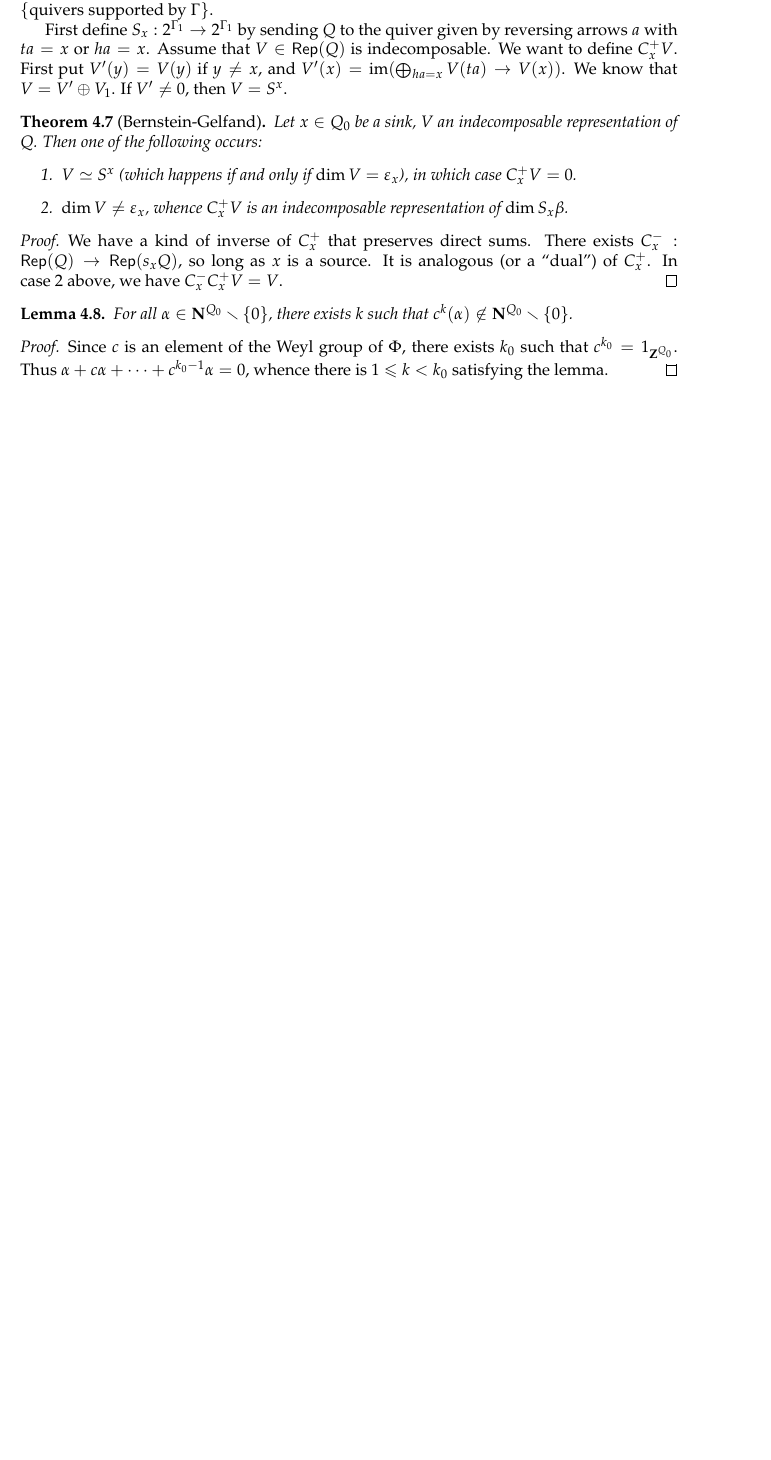
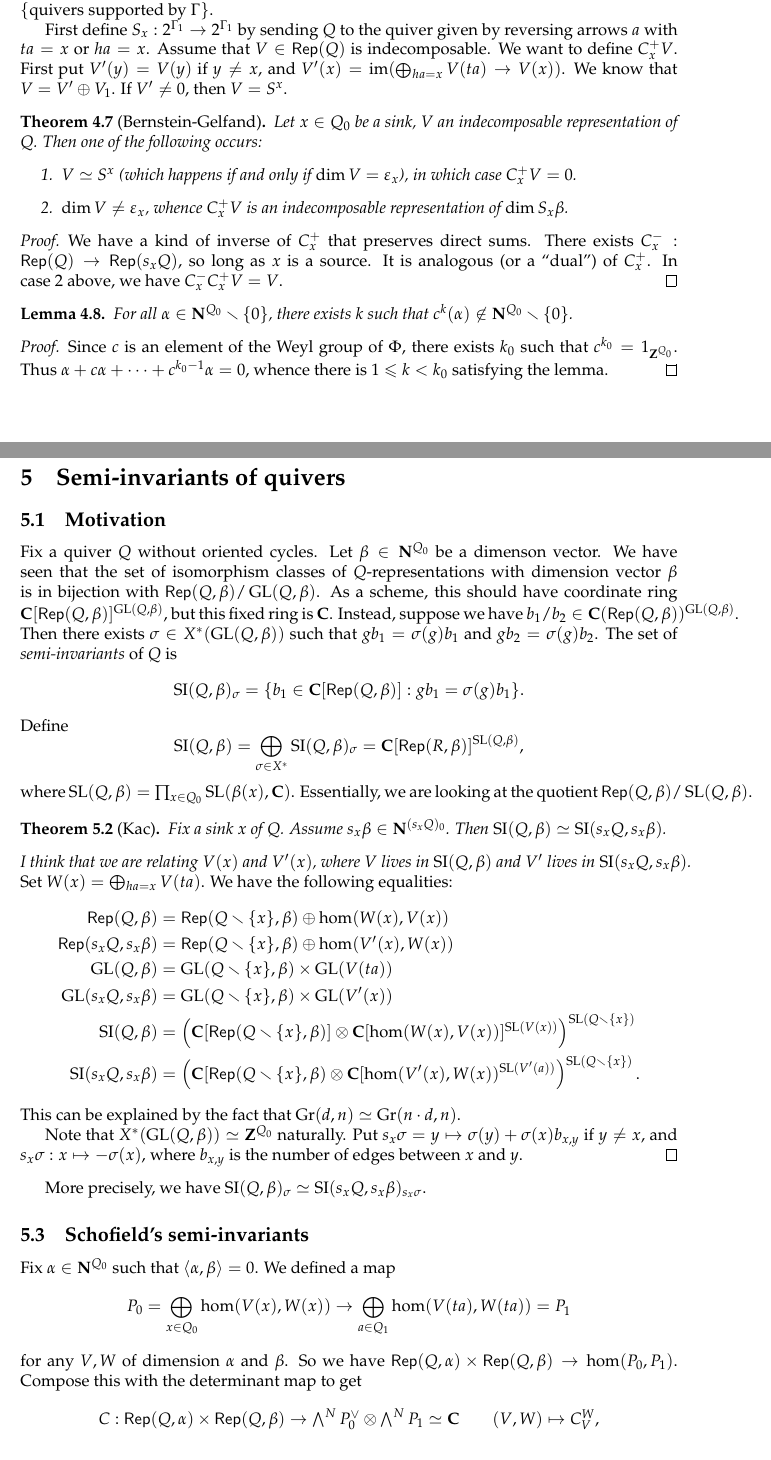
Before and after one commit to dkmiller/Lyon, a LaTeX document (ressayre.tex, which reads lyon-style.sty): part of page 7 of 7 before the commit and two parts of pages 7 and 8 of 9 after it, the two joined at a grey line, cut so that both start at the same text, the shorter picture padded with empty space. Compiled offline with pdfLaTeX.

Commit message:
gave up half-way through

```diff
--- a/lyon-style.sty
+++ b/lyon-style.sty
@@ -18,6 +18,7 @@
 \DeclareMathOperator{\End}{End}
 \DeclareMathOperator{\extensions}{Ext}
 \DeclareMathOperator{\generallinear}{GL}
+\DeclareMathOperator{\grassmannian}{Gr}
 \DeclareMathOperator{\h}{H}
 \DeclareMathOperator{\image}{im}
 \DeclareMathOperator{\induce}{ind}
@@ -29,6 +30,7 @@
 \DeclareMathOperator{\open}{Op}
 \DeclareMathOperator{\projectivegenerallinear}{PGL}
 \DeclareMathOperator{\representations}{\mathsf{Rep}}
+\DeclareMathOperator{\semiinvariant}{SI}
 \DeclareMathOperator{\speciallinear}{SL}
 \DeclareMathOperator{\specialorthogonal}{SO}
 \DeclareMathOperator{\stabilizer}{Stab}
--- a/ressayre.tex
+++ b/ressayre.tex
@@ -593,3 +593,71 @@ Thus \(\alpha+c \alpha+ \cdots + c^{k_0-1}\alpha = 0 \), whence there is
 
 
 
+\section{Semi-invariants of quivers}
+
+
+\subsection{Motivation}
+
+Fix a quiver $Q$ without oriented cycles. Let $\beta\in \dN^{Q_0}$ be a dimenson
+vector. We have seen that the set of isomorphism classes of $Q$-representations
+with dimension vector $\beta$ is in bijection with
+$\representations(Q,\beta)/\generallinear(Q,\beta)$. As a scheme, this should
+have  coordinate ring $\dC[\representations(Q,\beta)]^{\generallinear(Q,\beta)}$,
+but this fixed ring is $\dC$. Instead, suppose we have
+$b_1/b_2\in \dC(\representations(Q,\beta))^{\generallinear(Q,\beta)}$. Then
+there exists $\sigma\in X^\ast(\generallinear(Q,\beta))$ such that
+$g b_1 = \sigma(g) b_1$ and $g b_2 = \sigma(g) b_2$. The set of
+\emph{semi-invariants} of $Q$ is
+\[
+  \semiinvariant(Q,\beta)_\sigma = \{b_1\in \dC[\representations(Q,\beta)]:g b_1 = \sigma(g)b_1\} .
+\]
+Define
+\[
+  \semiinvariant(Q,\beta) = \bigoplus_{\sigma\in X^\ast} \semiinvariant(Q,\beta)_\sigma = \dC[\representations(R,\beta)]^{\speciallinear(Q,\beta)} ,
+\]
+where $\speciallinear(Q,\beta) = \prod_{x\in Q_0} \speciallinear(\beta(x),\dC)$.
+Essentially, we are looking at the quotient
+$\representations(Q,\beta) /\speciallinear(Q,\beta)$.
+
+\begin{theorem}[Kac]\label{thm:kac}
+Fix a sink $x$ of $Q$. Assume $s_x \beta\in \dN^{(s_x Q)_0}$. Then
+$\semiinvariant(Q,\beta) \simeq \semiinvariant(s_x Q,s_x \beta)$.
+\end{theorem}
+\begin{proof}
+[I think that we are relating $V(x)$ and $V'(x)$, where $V$ lives in
+$\semiinvariant(Q,\beta)$ and $V'$ lives in $\semiinvariant(s_x Q,s_x \beta)$.]
+
+Set $W(x) = \bigoplus_{h a=x} V(t a)$.
+We have the following equalities:
+\begin{align*}
+  \representations(Q,\beta) &= \representations(Q\smallsetminus \{x\},\beta)\oplus \hom(W(x),V(x)) \\
+  \representations(s_x Q,s_x \beta) &= \representations(Q\smallsetminus \{x\},\beta)\oplus \hom(V'(x),W(x)) \\
+  \generallinear(Q,\beta) &= \generallinear(Q\smallsetminus \{x\},\beta) \times \generallinear(V(t a)) \\
+  \generallinear(s_x Q,s_x \beta) &= \generallinear(Q\smallsetminus \{x\},\beta) \times \generallinear(V'(x)) \\
+  \semiinvariant(Q,\beta) &= \left(\dC[\representations(Q\smallsetminus \{x\},\beta)]\otimes \dC[\hom(W(x),V(x))]^{\speciallinear(V(x))}\right)^{\speciallinear(Q\smallsetminus \{x\})} \\
+  \semiinvariant(s_x Q,s_x \beta) &= \left(\dC[\representations(Q\smallsetminus \{x\},\beta)\otimes \dC[\hom(V'(x),W(x))^{\speciallinear(V'(a))}\right)^{\speciallinear(Q\smallsetminus\{x\})} .
+\end{align*}
+This can be explained by the fact that
+$\grassmannian(d,n) \simeq \grassmannian(n\cdot d,n)$.
+
+Note that $X^\ast(\generallinear(Q,\beta))\simeq \dZ^{Q_0}$ naturally. Put
+$s_x \sigma = y\mapsto \sigma(y) + \sigma(x) b_{x,y}$ if $y\ne x$, and
+$s_x \sigma :x\mapsto -\sigma(x)$, where $b_{x,y}$ is the number of edges between
+$x$ and $y$.
+\end{proof}
+More precisely, we have
+$\semiinvariant(Q,\beta)_\sigma \simeq \semiinvariant(s_x Q,s_x \beta)_{s_x \sigma}$.
+
+
+\subsection{Schofield's semi-invariants}
+
+Fix $\alpha\in \dN^{Q_0}$ such that $\langle \alpha,\beta\rangle = 0$. We defined
+a map
+\[
+  P_0 = \bigoplus_{x\in Q_0} \hom(V(x),W(x)) \to \bigoplus_{a\in Q_1} \hom(V(t a), W(t a))= P_1
+\]
+for any $V,W$ of dimension $\alpha$ and $\beta$. So we have
+$\representations(Q,\alpha)\times \representations(Q,\beta) \to \hom(P_0,P_1)$.
+Compose this with the determinant map to get
+\[
+  C:\representations(Q,\alpha)\times \representations(Q,\beta) \to \textstyle\bigwedge^N P_0^\vee\otimes \bigwedge^N P_1\simeq \dC \qquad (V,W)\mapsto C_V^W ,
```
Also changed, not shown: ressayre.tex (52 more changed lines).
